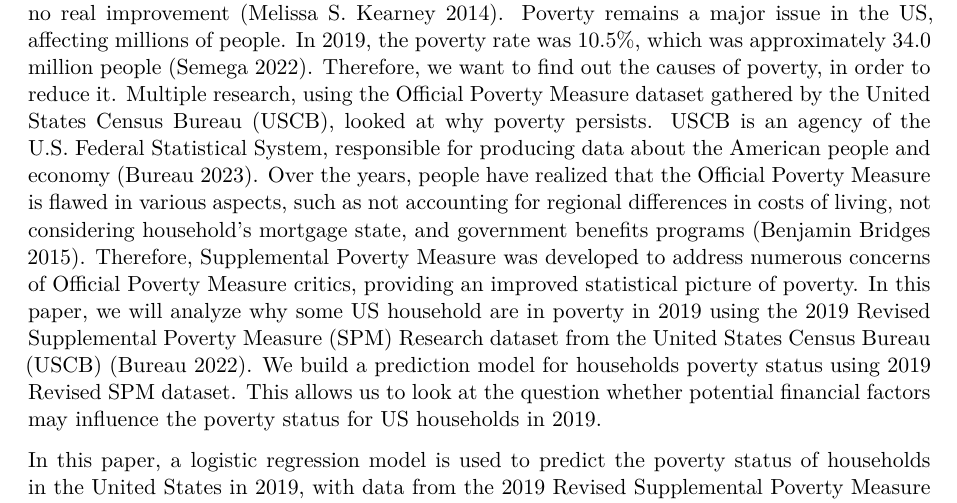
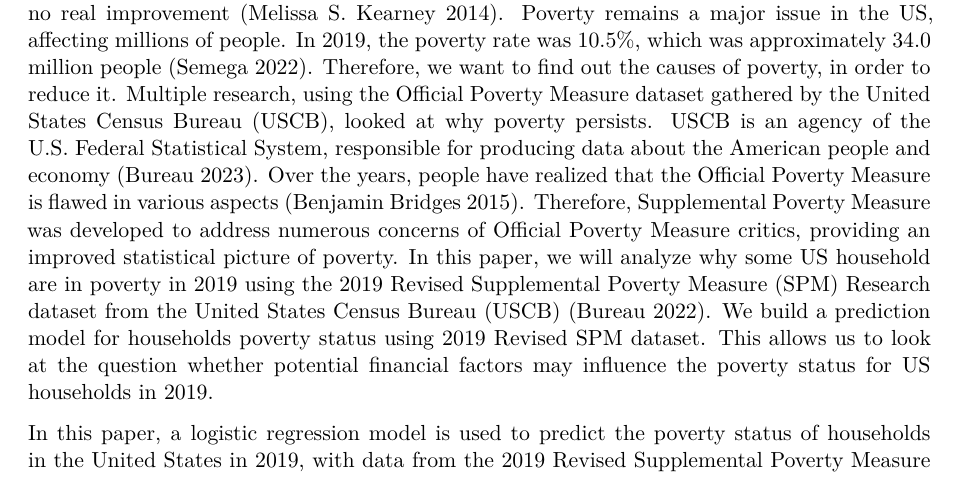
Before and after one commit to marycx/us_poverty_analysis_2019, a Quarto document (paper/US_Poverty_Analysis_2019.qmd): part of page 3 of 14, cut so that both start at the same text. Rendered offline with R 4.5, knitr and Pandoc in place of Quarto, then LaTeX, with nearby package versions; some code elsewhere in the file could not run offline.

Commit message:
final checks

```diff
--- a/paper/US_Poverty_Analysis_2019.qmd
+++ b/paper/US_Poverty_Analysis_2019.qmd
@@ -35,7 +35,7 @@ library(kableExtra)
 
 \newpage
 # Introduction
-Despite many policies the United States have implemented to mitigate poverty, there has been no real improvement [@Kearney_Harris]. Poverty remains a major issue in the US, affecting millions of people. In 2019, the poverty rate was 10.5%, which was approximately 34.0 million people [@Semega_2022]. Therefore, we want to find out the causes of poverty, in order to reduce it. Multiple research, using the Official Poverty Measure dataset gathered by the United States Census Bureau (USCB), looked at why poverty persists. USCB is an agency of the U.S. Federal Statistical System, responsible for producing data about the American people and economy  [@uscb]. Over the years, people have realized that the Official Poverty Measure is flawed in various aspects, such as not accounting for regional differences in costs of living, not considering household's mortgage state, and government benefits programs  [@Gesumaria_2015]. Therefore, Supplemental Poverty Measure was developed to address numerous concerns of Official Poverty Measure critics, providing an improved statistical picture of poverty. In this paper, we will analyze why some US household are in poverty in 2019 using the 2019 Revised Supplemental Poverty Measure (SPM) Research dataset from the United States Census Bureau (USCB) [@Bureau_2022]. We build a prediction model for households poverty status using 2019 Revised SPM dataset. This allows us to look at the question whether potential financial factors may influence the poverty status for US households in 2019.
+Despite many policies the United States have implemented to mitigate poverty, there has been no real improvement [@Kearney_Harris]. Poverty remains a major issue in the US, affecting millions of people. In 2019, the poverty rate was 10.5%, which was approximately 34.0 million people [@Semega_2022]. Therefore, we want to find out the causes of poverty, in order to reduce it. Multiple research, using the Official Poverty Measure dataset gathered by the United States Census Bureau (USCB), looked at why poverty persists. USCB is an agency of the U.S. Federal Statistical System, responsible for producing data about the American people and economy [@uscb]. Over the years, people have realized that the Official Poverty Measure is flawed in various aspects [@Gesumaria_2015]. Therefore, Supplemental Poverty Measure was developed to address numerous concerns of Official Poverty Measure critics, providing an improved statistical picture of poverty. In this paper, we will analyze why some US household are in poverty in 2019 using the 2019 Revised Supplemental Poverty Measure (SPM) Research dataset from the United States Census Bureau (USCB) [@Bureau_2022]. We build a prediction model for households poverty status using 2019 Revised SPM dataset. This allows us to look at the question whether potential financial factors may influence the poverty status for US households in 2019.
 
 In this paper, a logistic regression model is used to predict the poverty status of households in the United States in 2019, with data from the 2019 Revised Supplemental Poverty Measure Research dataset. Logistic regression is a great choice since it is used to predict binary outcomes, such as poverty status (in poverty or not in poverty). Our analysis focuses on estimating the likelihood of household being in poverty, based on various financial factors captured in the SPM dataset. I selected 17 data features for analysis. After some data cleaning, I summarized 17 features into 2 variables: 1) mortgage state and 2) household annual total income after tax, plus government benefits and minus expenses.
 
```
Also changed, not shown: paper/US_Poverty_Analysis_2019.pdf.
